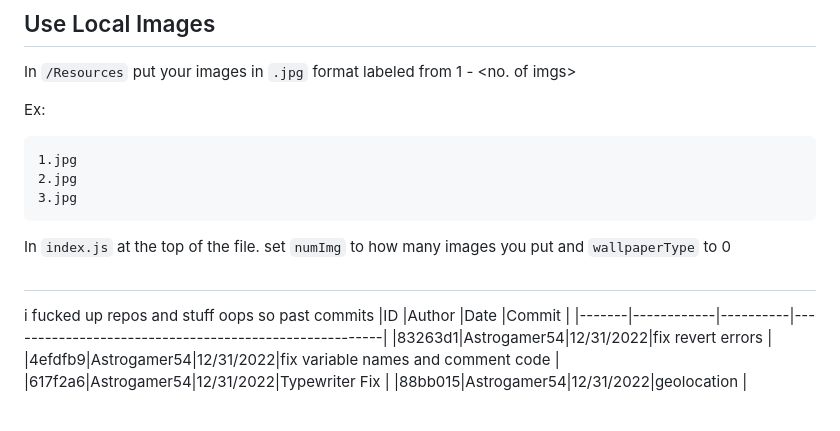
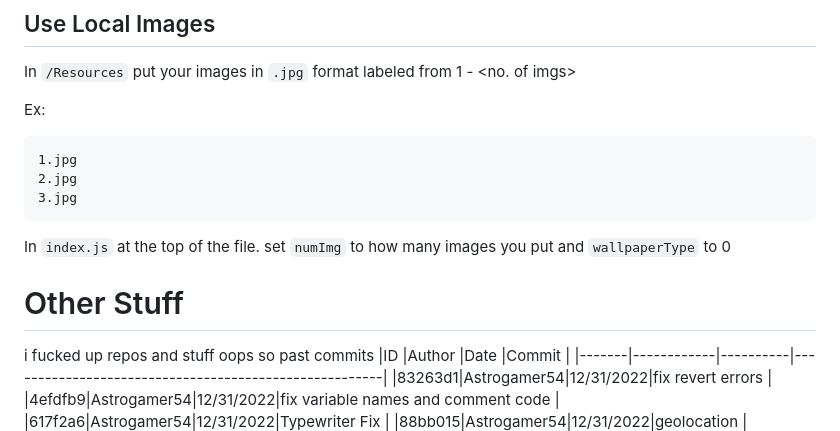
Before and after one commit to MostOriginalIGN/minimalistic-desktop, a Markdown page: README.md, the part around the change. GitHub-like rendering; blank space fills up the shorter version.

````diff
--- a/README.md
+++ b/README.md
@@ -42,7 +42,7 @@ Ex:
 3.jpg
 ```
 In `index.js` at the top of the file. set `numImg` to how many images you put and `wallpaperType` to 0
-#
+# Other Stuff
 
 
 i fucked up repos and stuff oops so
````
